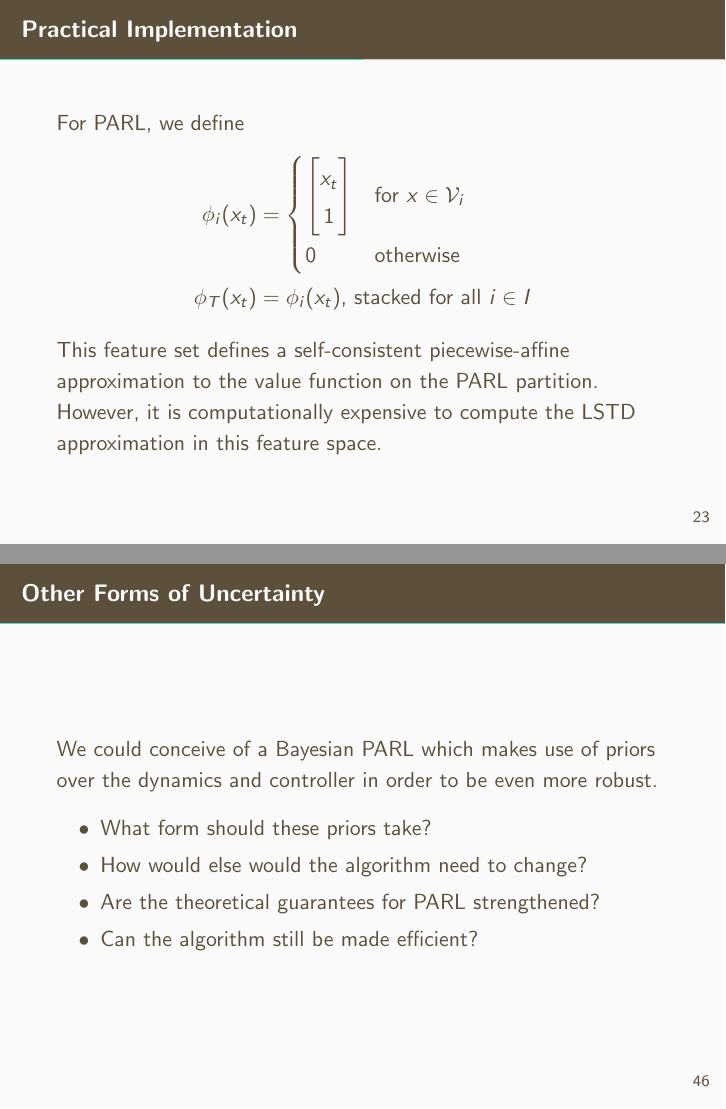
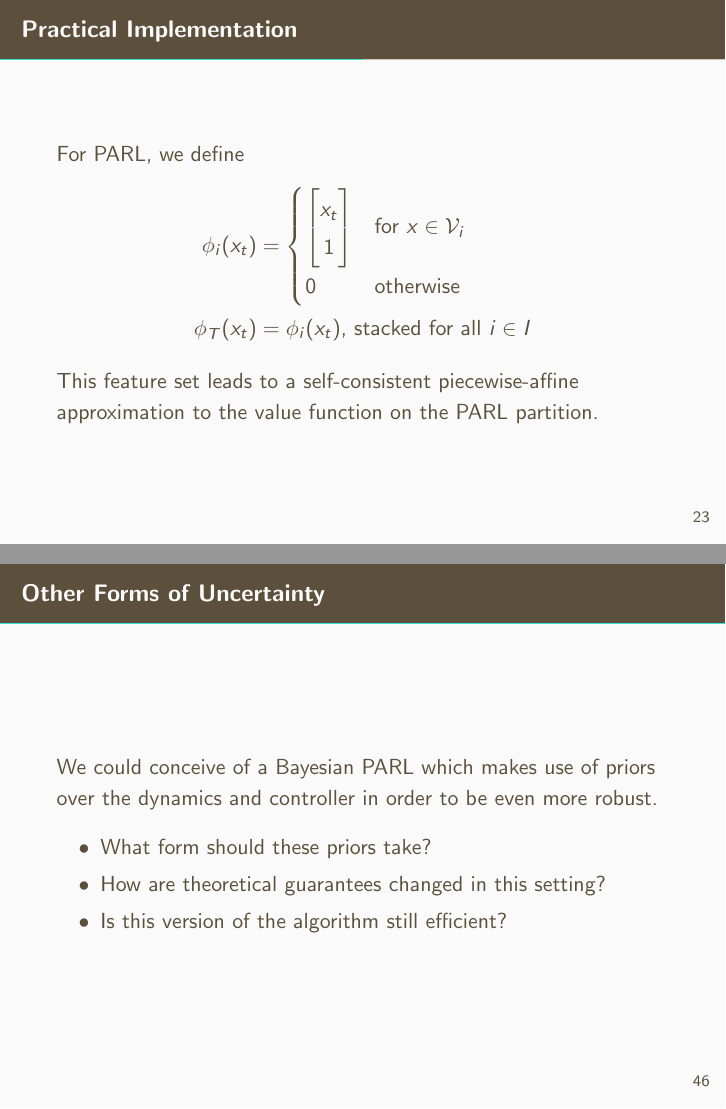
Before and after one commit to cannontwo/phd_proposal_slides, LaTeX slides (src/root.tex): pages 29 and 60 of 61, joined at a grey line. Compiled offline with pdfLaTeX.

Commit message:
Minor changes

```diff
--- a/src/root.tex
+++ b/src/root.tex
@@ -258,9 +260,8 @@
     \phi_i(x_t) &= \begin{cases} \begin{bmatrix} x_t \\ 1 \end{bmatrix} & \text{for } x \in \mathcal{V}_i \\ 0  &\text{otherwise}\end{cases} \\
     \phi_T(x_t) &= \phi_i(x_t) \text{, stacked for all $i \in I$}
   \end{align*}
-  This feature set defines a self-consistent piecewise-affine approximation to
-  the value function on the PARL partition. However, it is computationally
-  expensive to compute the LSTD approximation in this feature space.
+  This feature set leads to a self-consistent piecewise-affine approximation to
+  the value function on the PARL partition.
 \end{frame}
 
 \subsection{Controller Optimization}
@@ -620,9 +623,8 @@
 
   \begin{itemize}
     \item What form should these priors take?
-    \item How would else would the algorithm need to change?
-    \item Are the theoretical guarantees for PARL strengthened?
-    \item Can the algorithm still be made efficient?
+    \item How are theoretical guarantees changed in this setting?
+    \item Is this version of the algorithm still efficient?
   \end{itemize}
 \end{frame}
 
```
Also changed, not shown: src/root.tex (16 more changed lines).
